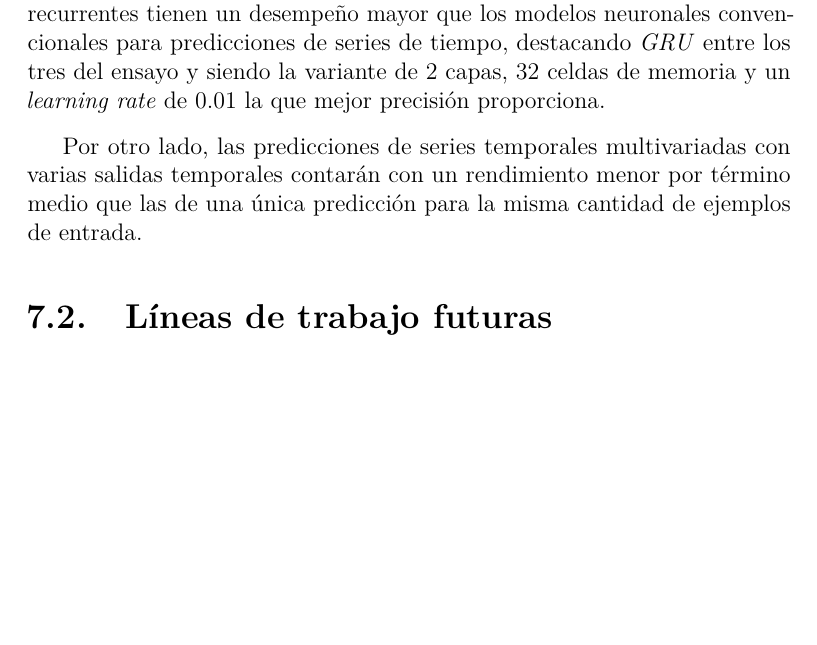
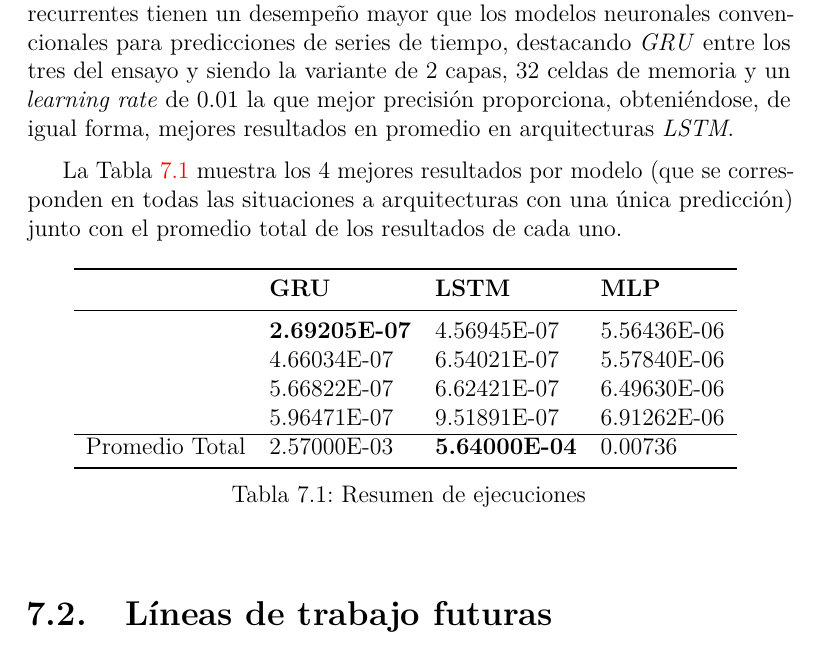
Before and after one commit to GabiHV/TFG22-23, a LaTeX book (docs/latex/memoria.tex, which reads docs/latex/tex/7_Conclusiones_Lineas_de_trabajo_futuras.tex): part of page 52 of 57, cut so that both start at the same text, the shorter picture padded with empty space. Compiled offline with pdfLaTeX.

Commit message:
Memoria: cambios en conclusiones #37
Cambios en conclusiones añadiendo tabla resumen.

```diff
--- a/docs/latex/tex/7_Conclusiones_Lineas_de_trabajo_futuras.tex
+++ b/docs/latex/tex/7_Conclusiones_Lineas_de_trabajo_futuras.tex
@@ -34,11 +34,20 @@ Respecto a los modelos obtenidos, se puede concluir que para los datos proporcio
 empleados, las redes neuronales recurrentes tienen un desempeño mayor que los modelos neuronales
 convencionales para predicciones de series de tiempo, destacando \textit{GRU}
 entre los tres del ensayo y siendo la variante de 2 capas, 32 celdas de memoria y un \textit{learning rate}
-de 0.01 la que mejor precisión proporciona.
+de 0.01 la que mejor precisión proporciona, obteniéndose, de igual forma, mejores resultados en
+promedio en arquitecturas \textit{LSTM}.
 
-Por otro lado, las predicciones de series temporales multivariadas con varias salidas temporales contarán
-con un rendimiento menor por término medio que las de una única predicción para la misma cantidad
-de ejemplos de entrada.
+La Tabla \ref{tabla:Resumen de ejecuciones} muestra los 4 mejores resultados por modelo (que se
+corresponden en todas las situaciones a arquitecturas con una única predicción) junto con el
+promedio total de los resultados de cada uno.
+\tablaSmallSinColores{Resumen de ejecuciones}{l l l l}{Resumen de ejecuciones}{& \textbf{GRU} & \textbf{LSTM} & \textbf{MLP}\\}{
+  & \textbf{2.69205E-07} & 4.56945E-07 & 5.56436E-06\\
+  & 4.66034E-07 & 6.54021E-07 & 5.57840E-06 \\
+  & 5.66822E-07 & 6.62421E-07 & 6.49630E-06 \\
+  & 5.96471E-07 & 9.51891E-07 & 6.91262E-06 \\
+  \hline
+  Promedio Total & 2.57000E-03 & \textbf{5.64000E-04} & 0.00736 \\
+}
 
 \section{Líneas de trabajo futuras}
 El desarrollo del proyecto podría continuarse con diferentes líneas de trabajo, que por su naturaleza
```
Also changed, not shown: docs/latex/memoria.pdf.
